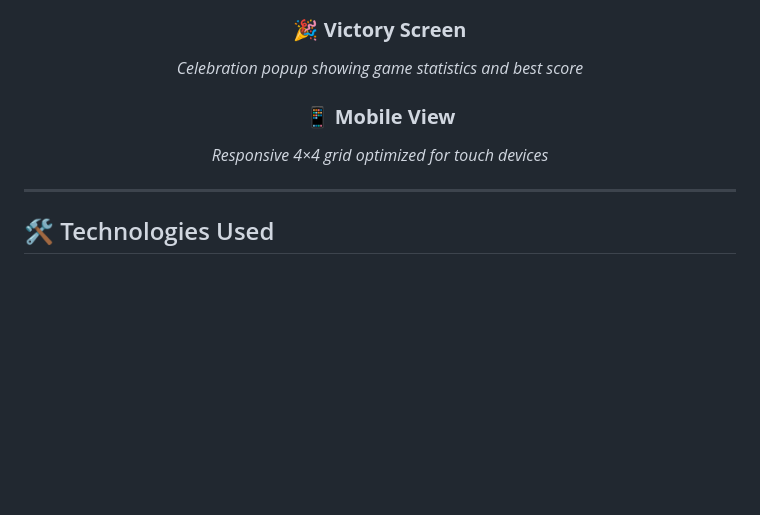
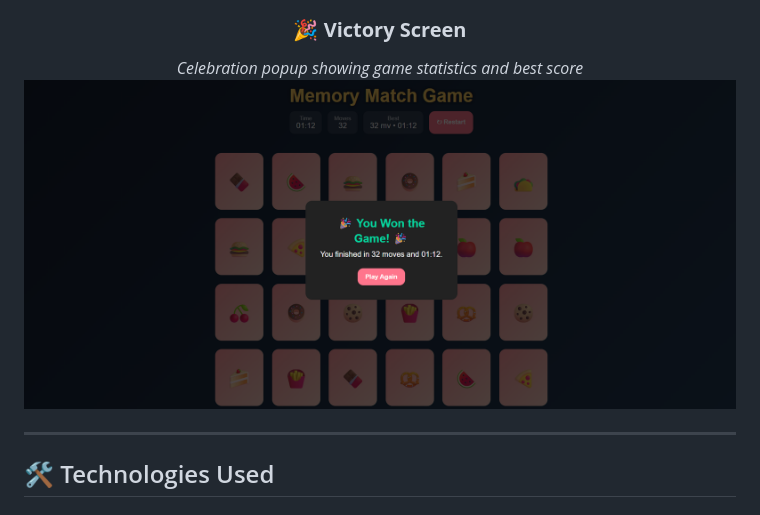
Before and after one commit to arun-248/memory-match-game, a Markdown page: README.md, the part around one of its changes. Rendered like a GitHub page; blank space fills up the shorter version.

```diff
--- a/README.md
+++ b/README.md
@@ -89,9 +89,7 @@
 
 ### 🎉 **Victory Screen**
 *Celebration popup showing game statistics and best score*
-
-### 📱 **Mobile View**
-*Responsive 4×4 grid optimized for touch devices*
+![Game Screenshot](https://github.com/arun-248/memory-match-game/blob/main/Victory_Screen.png)
 
 </div>
 
```
Also changed, not shown: other parts of README.md (+1 -1 lines).
